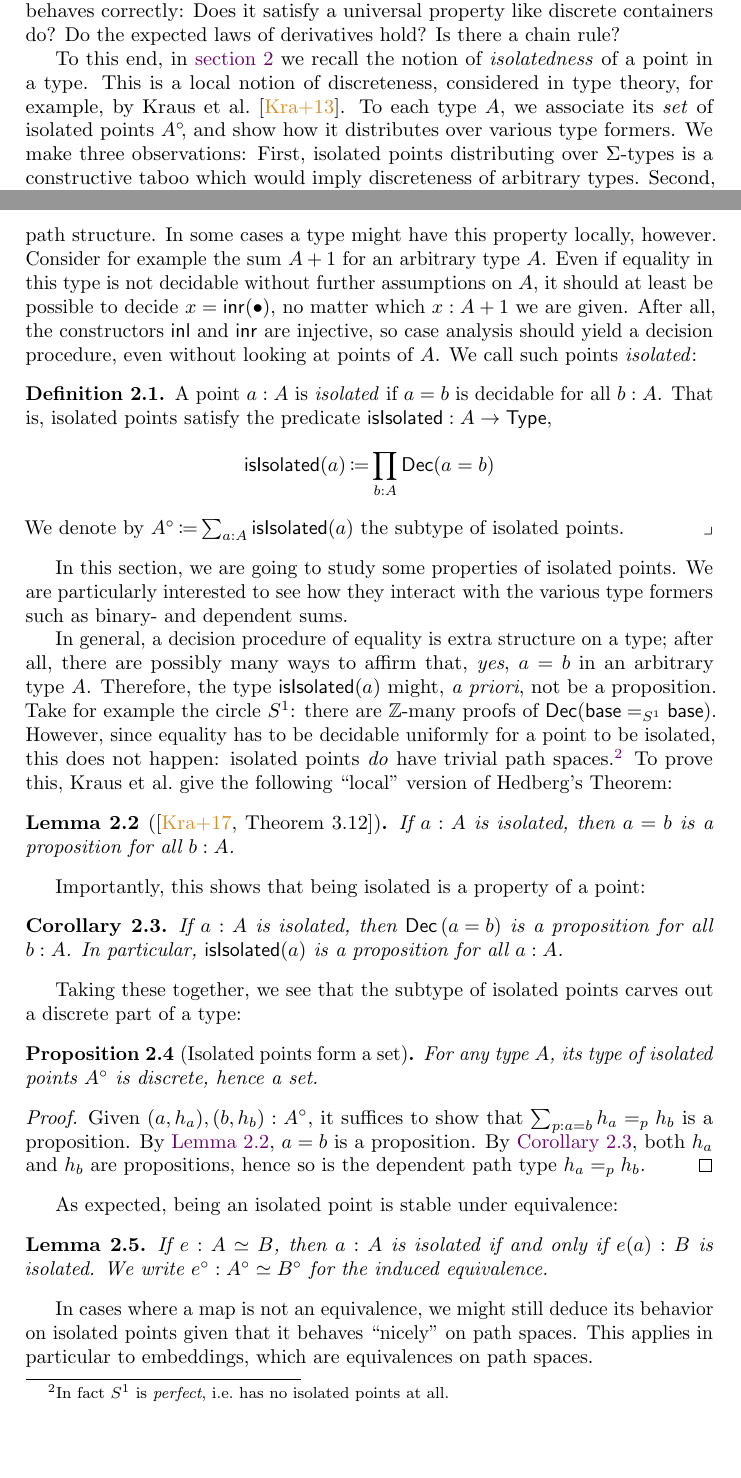
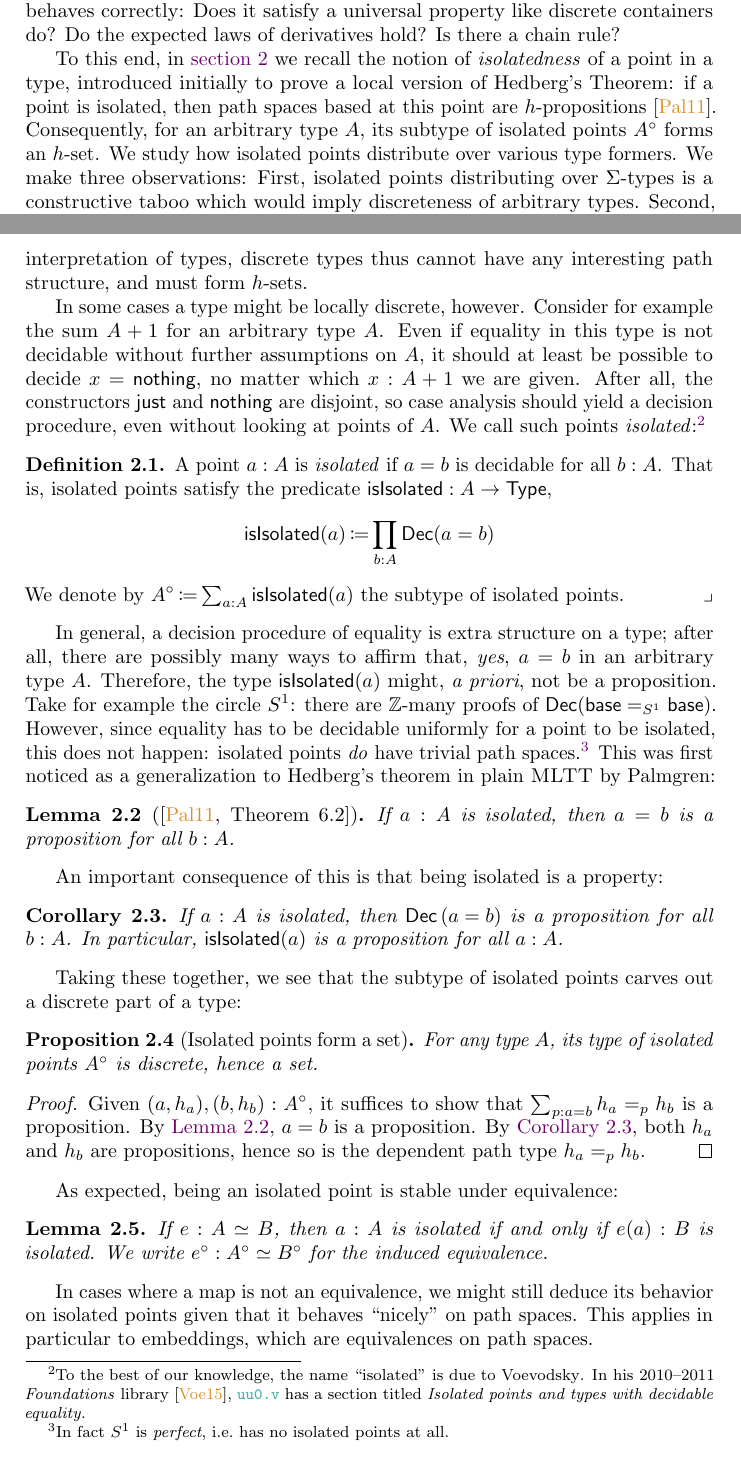
Before and after one commit to phijor/derivatives, a LaTeX paper (paper/main.tex, which reads paper/introduction.tex, paper/isolated-points.tex): two parts of pages 2 and 6 of 38, joined at a grey line, cut so that both start at the same text. Compiled offline with pdfLaTeX.

Commit message:
Introduce isolated points wrt. Palmgren (concept) and Voevodsky (name)

```diff
--- a/paper/introduction.tex
+++ b/paper/introduction.tex
@@ -64,10 +64,11 @@ Then, we ask whether it behaves correctly:
 Does it satisfy a universal property like discrete containers do?
 Do the expected laws of derivatives hold? Is there a chain rule?
 
-To this end, in \autoref{isolated-points} we recall the notion of \emph{isolatedness} of a point in a type.
-This is a local notion of discreteness, considered in type theory, for example, by \citeauthor{KrausEtAl2013GeneralizationsHedberg’sTheorem}~\cite{KrausEtAl2013GeneralizationsHedberg’sTheorem}.
-To each type \( A \), we associate its \emph{set} of isolated points \( \Isolated{A} \)\kern-0.20em,
-and show how it distributes over various type formers.
+To this end, in \autoref{isolated-points} we recall the notion of \emph{isolatedness} of a point in a type,
+introduced initially to prove a local version of Hedberg's Theorem:
+if a point is isolated, then path spaces based at this point are \( h \)-propositions~\cite{Palmgren2011Proofrelevancefamilies}.
+Consequently, for an arbitrary type \( A \), its subtype of isolated points \( \Isolated{A} \) forms an \( h \)-set.
+We study how isolated points distribute over various type formers.
 We make three observations:
 First, isolated points distributing over \( \Sigma \)-types is a constructive taboo which would imply discreteness of arbitrary types.
 Second, removal of points from a type, \( A \setminus a \), is well-behaved even for arbitrary \( A : \Type \),
--- a/paper/isolated-points.tex
+++ b/paper/isolated-points.tex
@@ -26,15 +26,26 @@ we believe that a majority also hold with more fine-grained assumptions. %;
 \subsection{Isolated Points}\label{isolated-points-intro}
 
 Recall that a type is \emph{discrete} if equality of any pair of its points is decidable.
-In a univalent world, this is a rather strong property --- by Hedberg's Theorem, any such type forms a (homotopy) set,
-and can thus not have any interesting path structure.
-In some cases a type might have this property locally, however.
+In Martin--Löf type theory, this is a rather strong property
+---
+by Hedberg's Theorem, any discrete type has propositional identity types.
+Under the homotopical interpretation of types, discrete types thus cannot have any interesting path structure,
+and must form \( h \)-sets.
+
+In some cases a type might be locally discrete, however.
 Consider for example the sum \( A + 1 \) for an arbitrary type \( A \).
 Even if equality in this type is not decidable without further assumptions on \( A \),
-it should at least be possible to decide \( x = \Inr(\bullet) \), no matter which \( x : A + 1 \) we are given.
-After all, the constructors \( \Inl \) and \( \Inr \) are injective,
+it should at least be possible to decide \( x = \Nothing \), no matter which \( x : A + 1 \) we are given.
+After all, the constructors \( \Just \) and \( \Nothing \) are disjoint,
 so case analysis should yield a decision procedure, even without looking at points of \( A \).
-We call such points \emph{isolated}:
+We call such points \emph{isolated}:%
+\footnote{%
+  To the best of our knowledge,
+  the name \enquote{isolated} is due to \citeauthor{Voevodsky2015experimentallibraryformalized}.
+  In his 2010--2011 \emph{Foundations} library~\cite{Voevodsky2015experimentallibraryformalized},
+  \href{https://www.math.ias.edu/~vladimir/Foundations_library/uu0.html\#lab67}{\texttt{uu0.v}}
+  has a section titled \emph{Isolated points and types with decidable equality.}
+}
 \begin{definition}
   A point \( a : A \) is \emph{isolated} if \( a = b \) is decidable for all \( b : A \).
   That is, isolated points satisfy the predicate \( \IsIsolated : A \to \Type \),
@@ -47,8 +58,6 @@ We call such points \emph{isolated}:
   \)
   the subtype of isolated points.
 \end{definition}
-In this section, we are going to study some properties of isolated points.
-We are particularly interested to see how they interact with the various type formers such as binary- and dependent sums.
 
 In general, a decision procedure of equality is extra structure on a type;
 after all, there are possibly many ways to affirm that, \emph{yes}, \( a = b \) in an arbitrary type \( A \).
@@ -56,12 +65,12 @@ Therefore, the type \( \IsIsolated(a) \) might, \emph{a priori}, not be a propos
 Take for example the circle \( S^1 \): there are \( \mathbb{Z} \)-many proofs of \( \Op{Dec}(\Op{base} =_{S^1} \Op{base}) \).
 However, since equality has to be decidable uniformly for a point to be isolated, this does not happen:
 isolated points \emph{do} have trivial path spaces.\footnote{In fact \( S^1 \) is \emph{perfect}, i.e.\@ has no isolated points at all.}
-To prove this, \citeauthor{KrausEtAl2017NotionsAnonymousExistence} give the following
-\enquote{local} version of Hedberg's Theorem:
-\begin{lemma}[note={\cite[Theorem~3.12]{KrausEtAl2017NotionsAnonymousExistence}}]\label{is-prop-isolated-path}
+This was first noticed as a generalization to Hedberg's theorem in plain \textsc{MLTT} by \citeauthor{Palmgren2011Proofrelevancefamilies}:
+\begin{lemma}[note={{\cite[Theorem~6.2]{Palmgren2011Proofrelevancefamilies}}}]\label{is-prop-isolated-path}
   If \( a : A \) is isolated, then \( a = b \) is a proposition for all \( b : A \).
 \end{lemma}
-Importantly, this shows that being isolated is a property of a point:
+
+An important consequence of this is that being isolated is a property:
 \begin{corollary}\label{is-prop-isolated-dec-path}\label{is-prop-is-isolated}
   If \( a : A \) is isolated, then \( \Dec{(a = b)} \) is a proposition for all \( b : A \).
   In particular, \( \IsIsolated(a) \) is a proposition for all \( a : A \).
```
Also changed, not shown: paper/bibliography.bib (+26 -0 lines).
